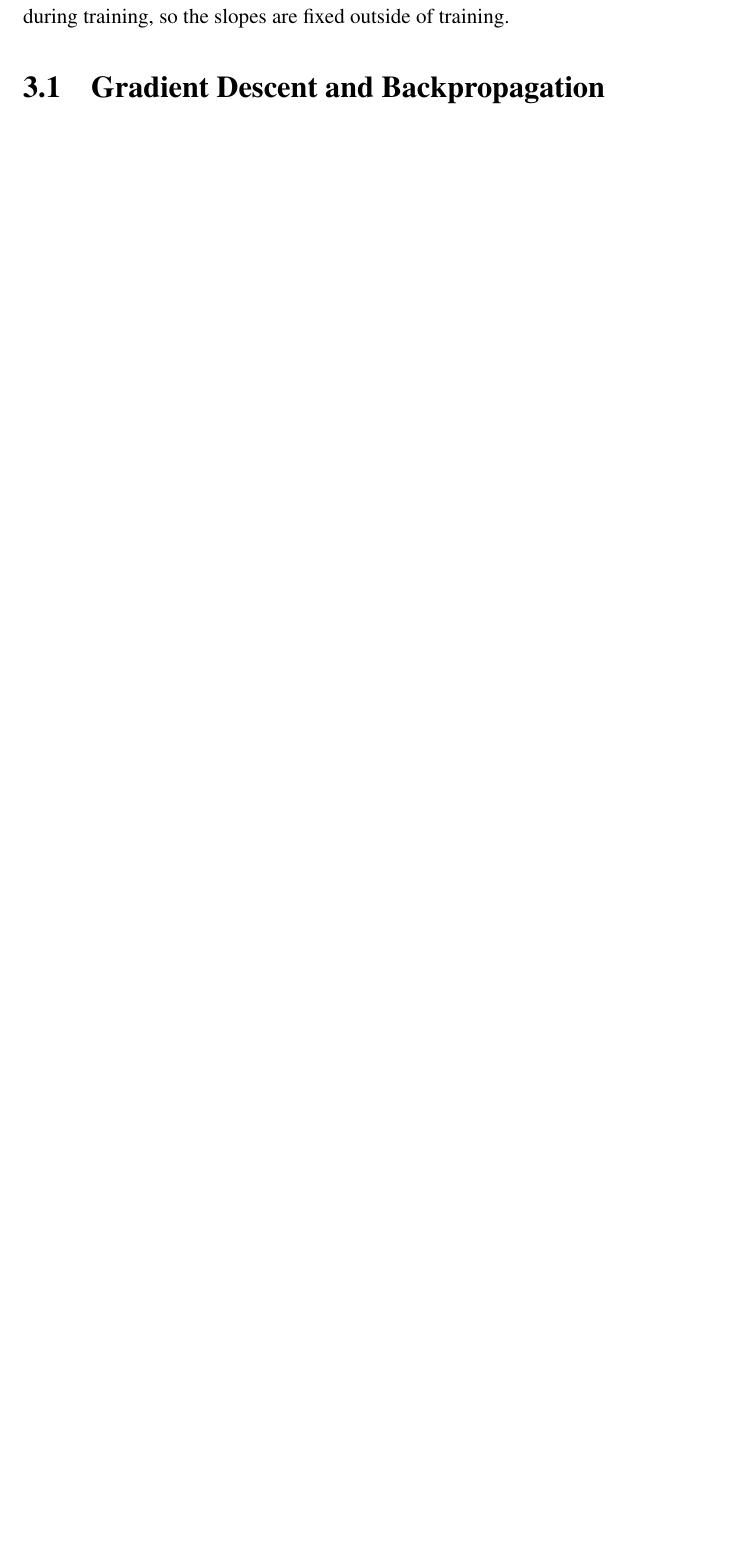
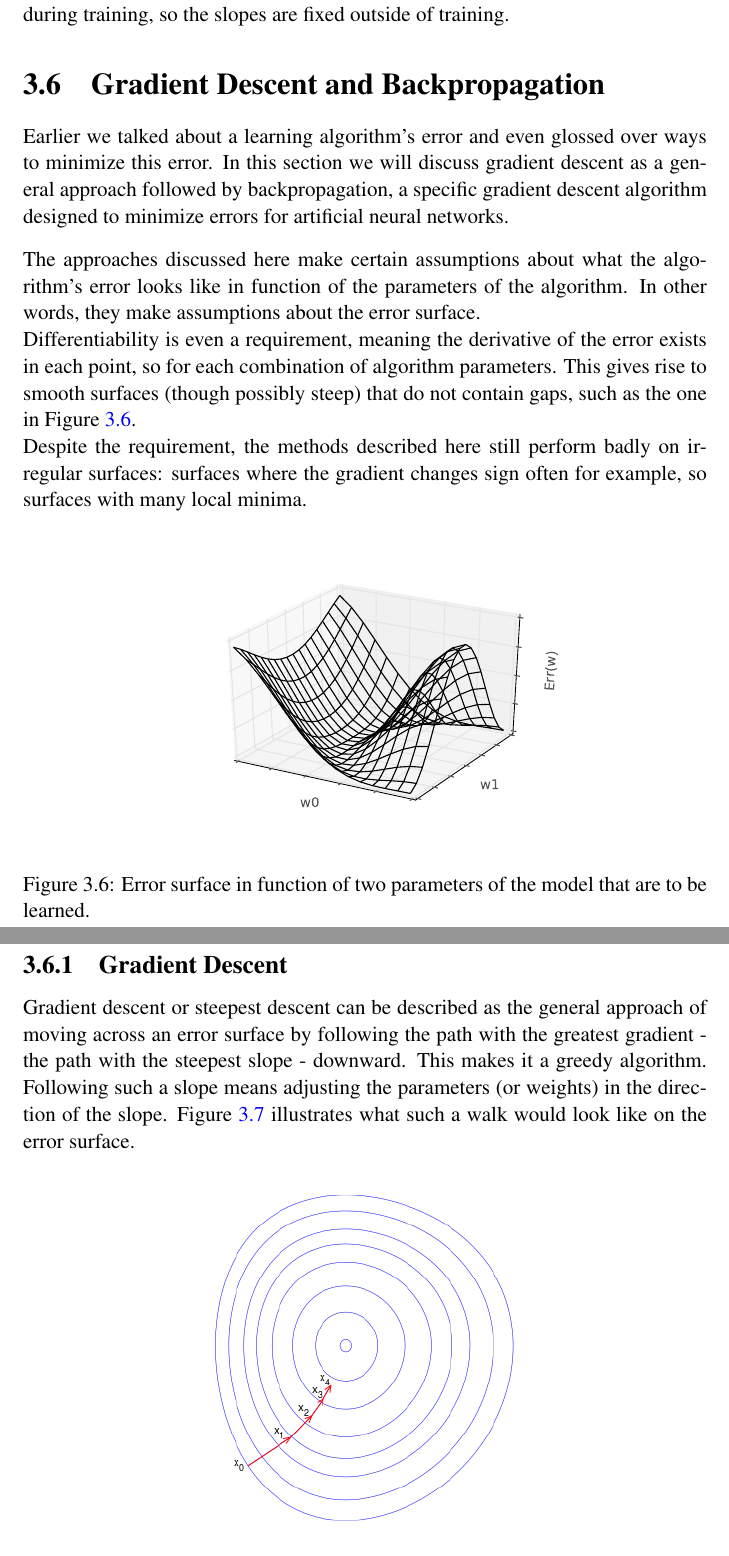
Before and after one commit to rubenvereecken/thesis, a LaTeX thesis (main.tex, which reads ann.tex): part of page 23 of 32 before the commit and two parts of pages 23 and 24 of 34 after it, the two joined at a grey line, cut so that both start at the same text, the shorter picture padded with empty space. Compiled offline with pdfLaTeX.

Commit message:
Writing on grad descent

```diff
--- a/ann.tex
+++ b/ann.tex
@@ -234,3 +234,65 @@ so the slopes are fixed outside of training.
 
 
 \section{Gradient Descent and Backpropagation}
+Earlier we talked about a learning algorithm's error
+and even glossed over ways to minimize this error.
+In this section we will discuss gradient descent
+as a general approach
+followed by backpropagation,
+a specific gradient descent algorithm
+designed to minimize errors
+for artificial neural networks.
+
+\paragraph{}
+The approaches discussed here
+make certain assumptions about
+what the algorithm's error looks like
+in function of the parameters of the algorithm.
+In other words, they make assumptions
+about the error surface.
+
+Differentiability is even a requirement, %TODO confirm
+meaning the derivative of the error
+exists in each point,
+so for each combination of algorithm parameters.
+This gives rise to smooth surfaces
+(though possibly steep)
+that do not contain gaps,
+such as the one in
+Figure \ref{fig:error_surface}.
+
+Despite the requirement,
+the methods described here still perform badly
+on irregular surfaces:
+surfaces where the gradient changes sign often for example,
+so surfaces with many local minima.
+
+\begin{figure}[ht]
+  \centering
+  \includegraphics[width=0.7\textwidth]{error_surface2.pdf}
+  \caption{Error surface in function of two parameters of the model
+  that are to be learned.}
+  \label{fig:error_surface}
+\end{figure}
+
+\subsection{Gradient Descent}
+\label{sub:gradient_descent}
+
+Gradient descent or steepest descent
+can be described as the general approach
+of moving across an error surface
+by following the path with the greatest gradient
+- the path with the steepest slope -
+downward.
+This makes it a greedy algorithm.
+Following such a slope
+means adjusting the parameters (or weights)
+in the direction of the slope.
+Figure \ref{fig:gradient_descent}
+illustrates what such a walk
+would look like on the error surface.
+
+\begin{figure}[ht]
+  \centering
+  \includegraphics[width=0.5\textwidth]{gradientdescent.png}
+  \caption{Gradient descent follows the path with the steepest slope}
```
Also changed, not shown: main.tex (+2 -0 lines), images/error_contour.pdf (added), images/error_contour2.pdf (added), images/error_surface.pdf (added), images/error_surface2.pdf (added), images/error_surface3.pdf (added), images/gradientdescent.png (added), images/overfitting.pdf, images/perfectfitting.pdf, images/underfitting.pdf, ann.tex (93 more changed lines), 1 other file.
